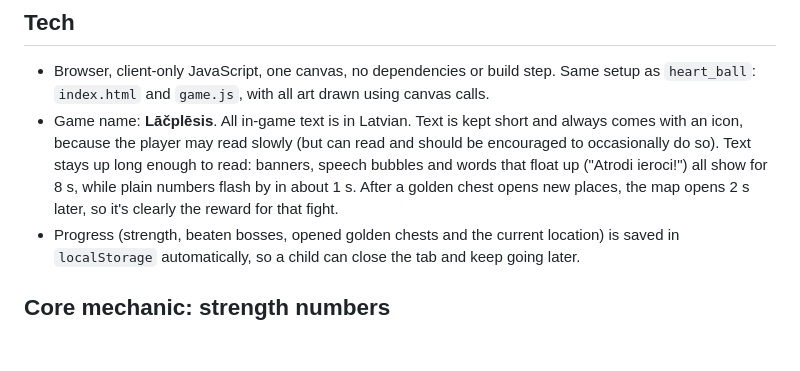
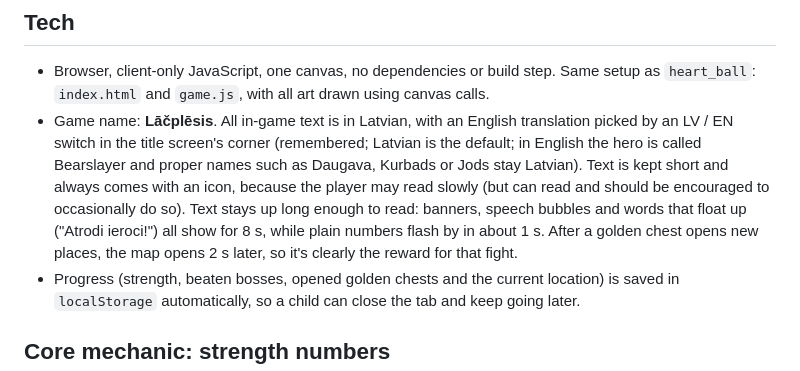
Before and after one commit to atiselsts/bearslayer, a Markdown page: spec.md, the part around the change. Rendered like a GitHub page; blank space fills up the shorter version.

```diff
--- a/spec.md
+++ b/spec.md
@@ -9,7 +9,7 @@ The game has no death, no game over and no timer. If an enemy is too strong, Lā
 ## Tech
 
 - Browser, client-only JavaScript, one canvas, no dependencies or build step. Same setup as `heart_ball`: `index.html` and `game.js`, with all art drawn using canvas calls.
-- Game name: **Lāčplēsis**. All in-game text is in Latvian. Text is kept short and always comes with an icon, because the player may read slowly (but can read and should be encouraged to occasionally do so). Text stays up long enough to read: banners, speech bubbles and words that float up ("Atrodi ieroci!") all show for 8 s, while plain numbers flash by in about 1 s. After a golden chest opens new places, the map opens 2 s later, so it's clearly the reward for that fight.
+- Game name: **Lāčplēsis**. All in-game text is in Latvian, with an English translation picked by an LV / EN switch in the title screen's corner (remembered; Latvian is the default; in English the hero is called Bearslayer and proper names such as Daugava, Kurbads or Jods stay Latvian). Text is kept short and always comes with an icon, because the player may read slowly (but can read and should be encouraged to occasionally do so). Text stays up long enough to read: banners, speech bubbles and words that float up ("Atrodi ieroci!") all show for 8 s, while plain numbers flash by in about 1 s. After a golden chest opens new places, the map opens 2 s later, so it's clearly the reward for that fight.
 - Progress (strength, beaten bosses, opened golden chests and the current location) is saved in `localStorage` automatically, so a child can close the tab and keep going later.
 
 ## Core mechanic: strength numbers
```
Also changed, not shown: CLAUDE.md (+9 -3 lines), README.md (+10 -1 lines), docs/screenshot-map.png (added), docs/screenshot-place.png (added), 1 other file.
